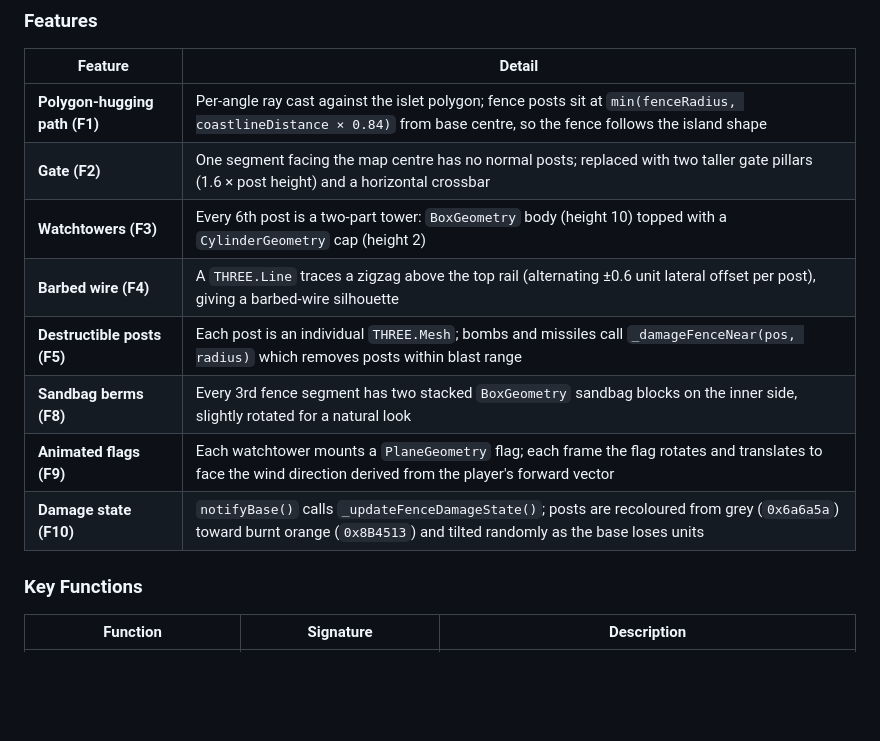
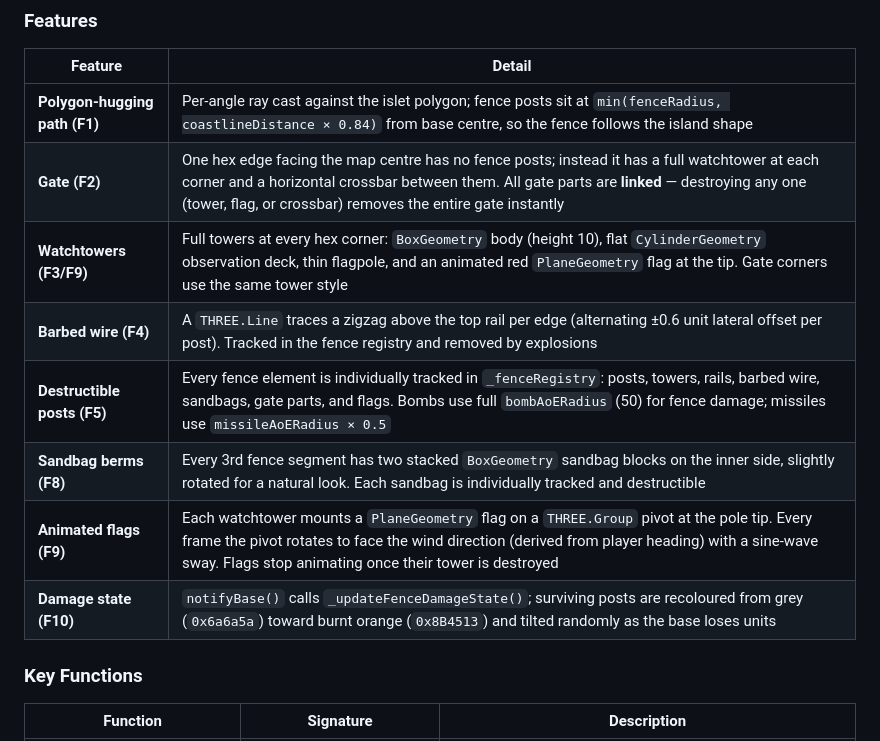
Before and after one commit to szefo94/VibePilot, a Markdown page: README.md, the part around the change. Rendered like a GitHub page; blank space fills up the shorter version.

Commit message:
docs: update README fence section with gate towers, linked destruction, full tracking
Co-Authored-By: Claude Sonnet 4.6 <noreply@anthropic.com>

```diff
--- a/README.md
+++ b/README.md
@@ -355,13 +355,13 @@ Each land base (airbase and forward base) is enclosed by a perimeter fence that
 | Feature | Detail |
 |---|---|
 | **Polygon-hugging path (F1)** | Per-angle ray cast against the islet polygon; fence posts sit at `min(fenceRadius, coastlineDistance × 0.84)` from base centre, so the fence follows the island shape |
-| **Gate (F2)** | One segment facing the map centre has no normal posts; replaced with two taller gate pillars (1.6 × post height) and a horizontal crossbar |
-| **Watchtowers (F3)** | Every 6th post is a two-part tower: `BoxGeometry` body (height 10) topped with a `CylinderGeometry` cap (height 2) |
-| **Barbed wire (F4)** | A `THREE.Line` traces a zigzag above the top rail (alternating ±0.6 unit lateral offset per post), giving a barbed-wire silhouette |
-| **Destructible posts (F5)** | Each post is an individual `THREE.Mesh`; bombs and missiles call `_damageFenceNear(pos, radius)` which removes posts within blast range |
-| **Sandbag berms (F8)** | Every 3rd fence segment has two stacked `BoxGeometry` sandbag blocks on the inner side, slightly rotated for a natural look |
-| **Animated flags (F9)** | Each watchtower mounts a `PlaneGeometry` flag; each frame the flag rotates and translates to face the wind direction derived from the player's forward vector |
-| **Damage state (F10)** | `notifyBase()` calls `_updateFenceDamageState()`; posts are recoloured from grey (`0x6a6a5a`) toward burnt orange (`0x8B4513`) and tilted randomly as the base loses units |
+| **Gate (F2)** | One hex edge facing the map centre has no fence posts; instead it has a full watchtower at each corner and a horizontal crossbar between them. All gate parts are **linked** — destroying any one (tower, flag, or crossbar) removes the entire gate instantly |
+| **Watchtowers (F3/F9)** | Full towers at every hex corner: `BoxGeometry` body (height 10), flat `CylinderGeometry` observation deck, thin flagpole, and an animated red `PlaneGeometry` flag at the tip. Gate corners use the same tower style |
+| **Barbed wire (F4)** | A `THREE.Line` traces a zigzag above the top rail per edge (alternating ±0.6 unit lateral offset per post). Tracked in the fence registry and removed by explosions |
+| **Destructible posts (F5)** | Every fence element is individually tracked in `_fenceRegistry`: posts, towers, rails, barbed wire, sandbags, gate parts, and flags. Bombs use full `bombAoERadius` (50) for fence damage; missiles use `missileAoERadius × 0.5` |
+| **Sandbag berms (F8)** | Every 3rd fence segment has two stacked `BoxGeometry` sandbag blocks on the inner side, slightly rotated for a natural look. Each sandbag is individually tracked and destructible |
+| **Animated flags (F9)** | Each watchtower mounts a `PlaneGeometry` flag on a `THREE.Group` pivot at the pole tip. Every frame the pivot rotates to face the wind direction (derived from player heading) with a sine-wave sway. Flags stop animating once their tower is destroyed |
+| **Damage state (F10)** | `notifyBase()` calls `_updateFenceDamageState()`; surviving posts are recoloured from grey (`0x6a6a5a`) toward burnt orange (`0x8B4513`) and tilted randomly as the base loses units |
 
 ### Key Functions
 
```
